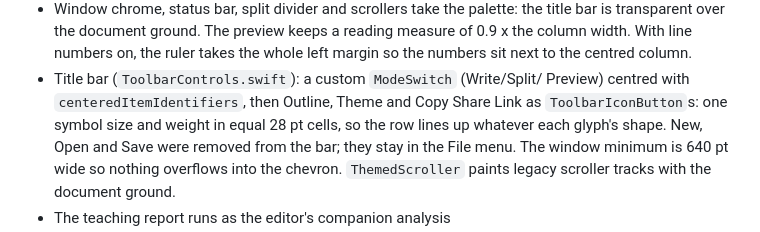
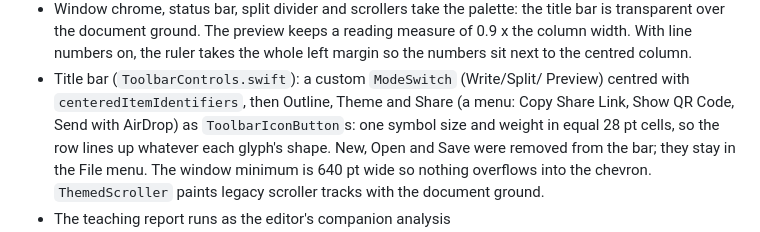
Before and after one commit to tiagojct/loomings, a Markdown page: CLAUDE.md, the part around the change. GitHub-like rendering.

Commit message:
docs: the share tool is a menu

```diff
--- a/CLAUDE.md
+++ b/CLAUDE.md
@@ -198,7 +198,8 @@ Stage 2 decisions worth preserving:
   takes the whole left margin so the numbers sit next to the centred column.
 - Title bar (`ToolbarControls.swift`): a custom `ModeSwitch` (Write/Split/
   Preview) centred with `centeredItemIdentifiers`, then Outline, Theme and
-  Copy Share Link as `ToolbarIconButton`s: one symbol size and weight in
+  Share (a menu: Copy Share Link, Show QR Code, Send with AirDrop) as
+  `ToolbarIconButton`s: one symbol size and weight in
   equal 28 pt cells, so the row lines up whatever each glyph's shape. New,
   Open and Save were removed from the bar; they stay in the File menu. The
   window minimum is 640 pt wide so nothing overflows into the chevron.
```
